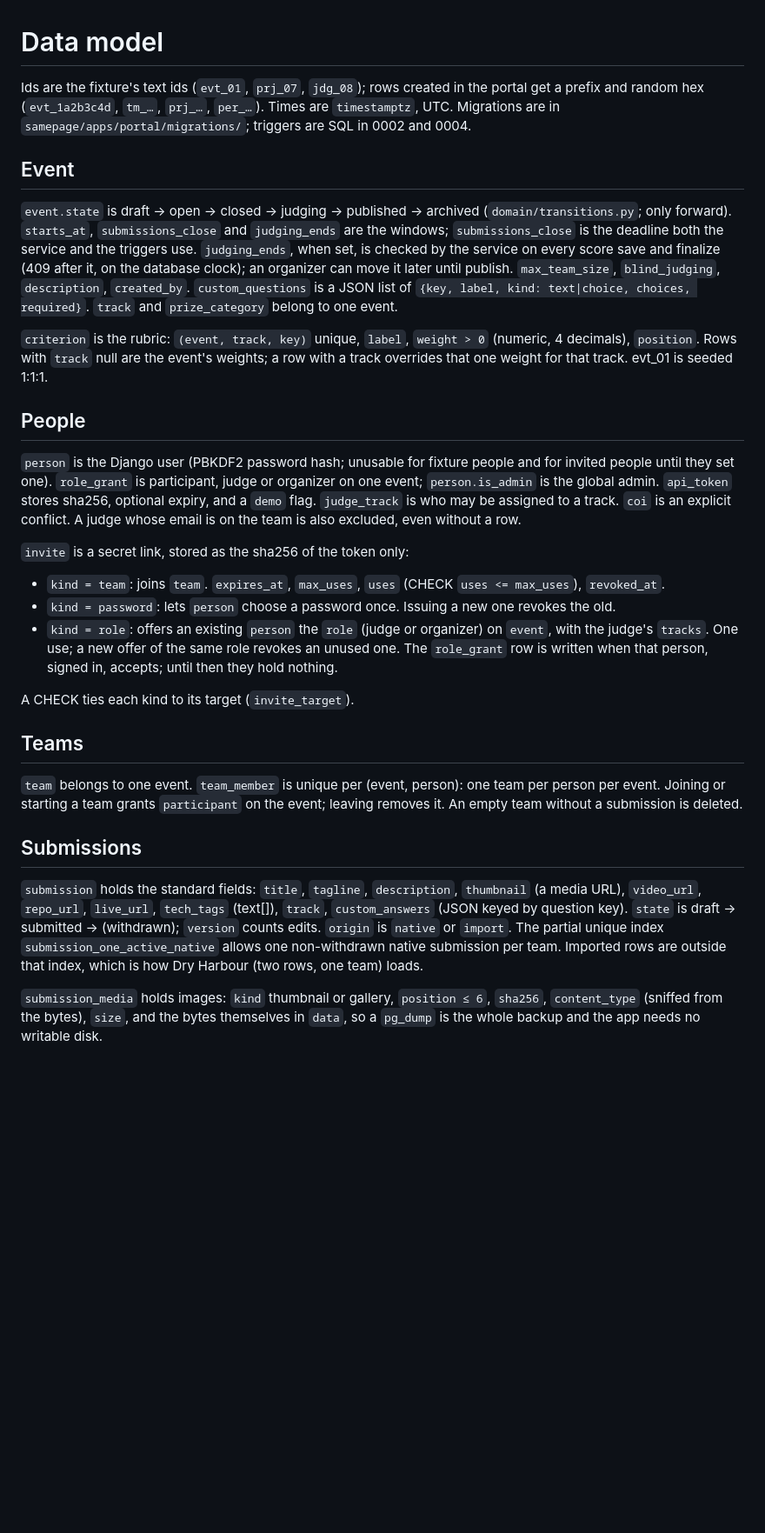
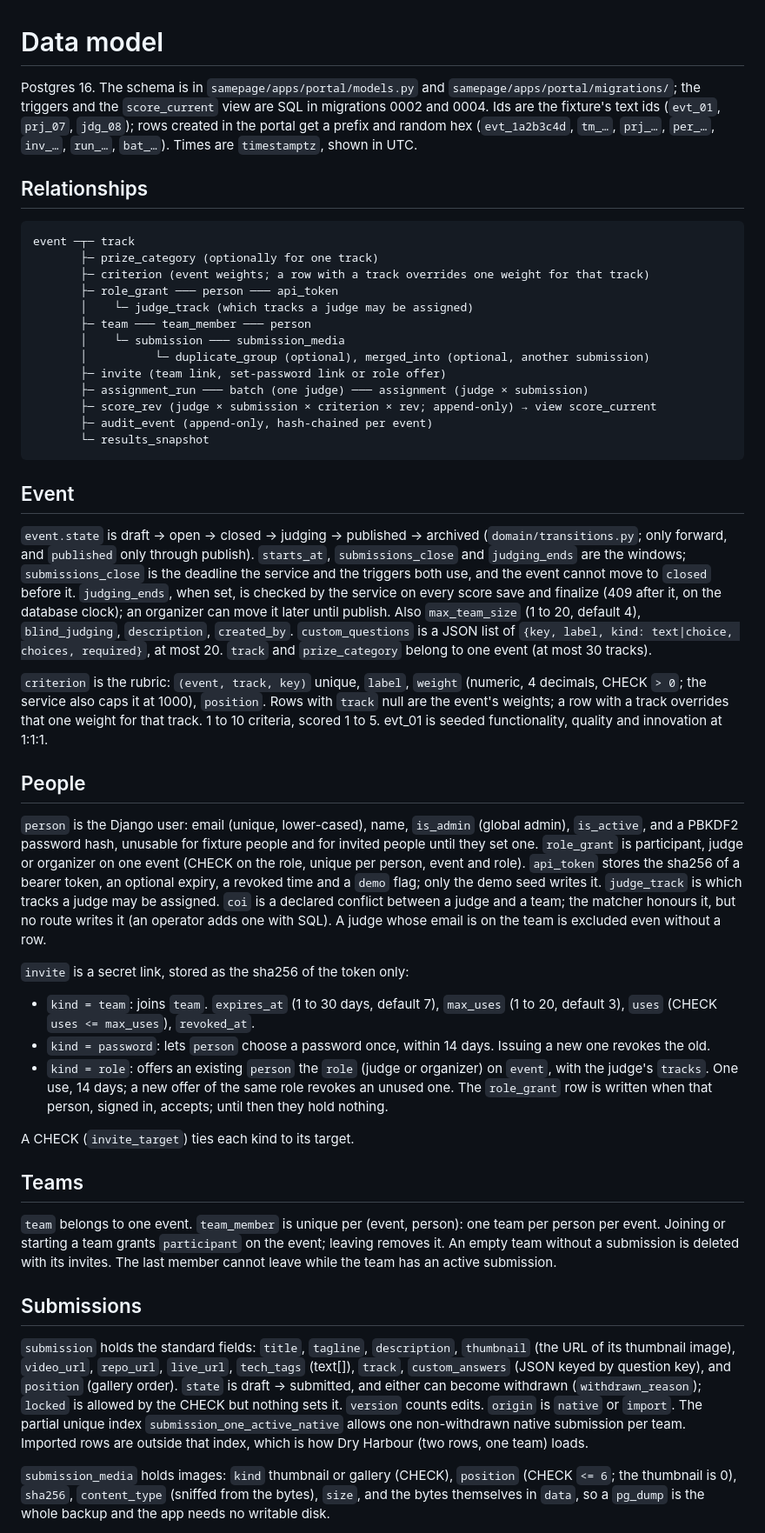
Before and after one commit to JavohirX/samepage, a Markdown page: DATA-MODEL.md, the part around one of its changes. Shown at 87% size. Rendered like a GitHub page; blank space fills up the shorter version.

Commit message:
DATA-MODEL: relationships, the limits the service enforces, what the triggers let through, and tables no route writes
Co-Authored-By: Claude Opus 5.5 (1M context) <noreply@anthropic.com>

````diff
--- a/DATA-MODEL.md
+++ b/DATA-MODEL.md
@@ -1,32 +1,50 @@
 # Data model
 
-Ids are the fixture's text ids (`evt_01`, `prj_07`, `jdg_08`); rows created in the portal get a prefix and random hex (`evt_1a2b3c4d`, `tm_…`, `prj_…`, `per_…`). Times are `timestamptz`, UTC. Migrations are in `samepage/apps/portal/migrations/`; triggers are SQL in 0002 and 0004.
+Postgres 16. The schema is in `samepage/apps/portal/models.py` and `samepage/apps/portal/migrations/`; the triggers and the `score_current` view are SQL in migrations 0002 and 0004. Ids are the fixture's text ids (`evt_01`, `prj_07`, `jdg_08`); rows created in the portal get a prefix and random hex (`evt_1a2b3c4d`, `tm_…`, `prj_…`, `per_…`, `inv_…`, `run_…`, `bat_…`). Times are `timestamptz`, shown in UTC.
+
+## Relationships
+
+```
+event ─┬─ track
+       ├─ prize_category (optionally for one track)
+       ├─ criterion (event weights; a row with a track overrides one weight for that track)
+       ├─ role_grant ─── person ─── api_token
+       │    └─ judge_track (which tracks a judge may be assigned)
+       ├─ team ─── team_member ─── person
+       │    └─ submission ─── submission_media
+       │          └─ duplicate_group (optional), merged_into (optional, another submission)
+       ├─ invite (team link, set-password link or role offer)
+       ├─ assignment_run ─── batch (one judge) ─── assignment (judge × submission)
+       ├─ score_rev (judge × submission × criterion × rev; append-only) → view score_current
+       ├─ audit_event (append-only, hash-chained per event)
+       └─ results_snapshot
+```
 
 ## Event
 
-`event.state` is draft → open → closed → judging → published → archived (`domain/transitions.py`; only forward). `starts_at`, `submissions_close` and `judging_ends` are the windows; `submissions_close` is the deadline both the service and the triggers use. `judging_ends`, when set, is checked by the service on every score save and finalize (409 after it, on the database clock); an organizer can move it later until publish. `max_team_size`, `blind_judging`, `description`, `created_by`. `custom_questions` is a JSON list of `{key, label, kind: text|choice, choices, required}`. `track` and `prize_category` belong to one event.
+`event.state` is draft → open → closed → judging → published → archived (`domain/transitions.py`; only forward, and `published` only through publish). `starts_at`, `submissions_close` and `judging_ends` are the windows; `submissions_close` is the deadline the service and the triggers both use, and the event cannot move to `closed` before it. `judging_ends`, when set, is checked by the service on every score save and finalize (409 after it, on the database clock); an organizer can move it later until publish. Also `max_team_size` (1 to 20, default 4), `blind_judging`, `description`, `created_by`. `custom_questions` is a JSON list of `{key, label, kind: text|choice, choices, required}`, at most 20. `track` and `prize_category` belong to one event (at most 30 tracks).
 
-`criterion` is the rubric: `(event, track, key)` unique, `label`, `weight > 0` (numeric, 4 decimals), `position`. Rows with `track` null are the event's weights; a row with a track overrides that one weight for that track. evt_01 is seeded 1:1:1.
+`criterion` is the rubric: `(event, track, key)` unique, `label`, `weight` (numeric, 4 decimals, CHECK `> 0`; the service also caps it at 1000), `position`. Rows with `track` null are the event's weights; a row with a track overrides that one weight for that track. 1 to 10 criteria, scored 1 to 5. evt_01 is seeded functionality, quality and innovation at 1:1:1.
 
 ## People
 
-`person` is the Django user (PBKDF2 password hash; unusable for fixture people and for invited people until they set one). `role_grant` is participant, judge or organizer on one event; `person.is_admin` is the global admin. `api_token` stores sha256, optional expiry, and a `demo` flag. `judge_track` is who may be assigned to a track. `coi` is an explicit conflict. A judge whose email is on the team is also excluded, even without a row.
+`person` is the Django user: email (unique, lower-cased), name, `is_admin` (global admin), `is_active`, and a PBKDF2 password hash, unusable for fixture people and for invited people until they set one. `role_grant` is participant, judge or organizer on one event (CHECK on the role, unique per person, event and role). `api_token` stores the sha256 of a bearer token, an optional expiry, a revoked time and a `demo` flag; only the demo seed writes it. `judge_track` is which tracks a judge may be assigned. `coi` is a declared conflict between a judge and a team; the matcher honours it, but no route writes it (an operator adds one with SQL). A judge whose email is on the team is excluded even without a row.
 
 `invite` is a secret link, stored as the sha256 of the token only:
 
-- `kind = team`: joins `team`. `expires_at`, `max_uses`, `uses` (CHECK `uses <= max_uses`), `revoked_at`.
-- `kind = password`: lets `person` choose a password once. Issuing a new one revokes the old.
-- `kind = role`: offers an existing `person` the `role` (judge or organizer) on `event`, with the judge's `tracks`. One use; a new offer of the same role revokes an unused one. The `role_grant` row is written when that person, signed in, accepts; until then they hold nothing.
+- `kind = team`: joins `team`. `expires_at` (1 to 30 days, default 7), `max_uses` (1 to 20, default 3), `uses` (CHECK `uses <= max_uses`), `revoked_at`.
+- `kind = password`: lets `person` choose a password once, within 14 days. Issuing a new one revokes the old.
+- `kind = role`: offers an existing `person` the `role` (judge or organizer) on `event`, with the judge's `tracks`. One use, 14 days; a new offer of the same role revokes an unused one. The `role_grant` row is written when that person, signed in, accepts; until then they hold nothing.
 
-A CHECK ties each kind to its target (`invite_target`).
+A CHECK (`invite_target`) ties each kind to its target.
 
 ## Teams
 
-`team` belongs to one event. `team_member` is unique per (event, person): one team per person per event. Joining or starting a team grants `participant` on the event; leaving removes it. An empty team without a submission is deleted.
+`team` belongs to one event. `team_member` is unique per (event, person): one team per person per event. Joining or starting a team grants `participant` on the event; leaving removes it. An empty team without a submission is deleted with its invites. The last member cannot leave while the team has an active submission.
 
 ## Submissions
 
-`submission` holds the standard fields: `title`, `tagline`, `description`, `thumbnail` (a media URL), `video_url`, `repo_url`, `live_url`, `tech_tags` (text[]), `track`, `custom_answers` (JSON keyed by question key). `state` is draft → submitted → (withdrawn); `version` counts edits. `origin` is `native` or `import`. The partial unique index `submission_one_active_native` allows one non-withdrawn native submission per team. Imported rows are outside that index, which is how Dry Harbour (two rows, one team) loads.
+`submission` holds the standard fields: `title`, `tagline`, `description`, `thumbnail` (the URL of its thumbnail image), `video_url`, `repo_url`, `live_url`, `tech_tags` (text[]), `track`, `custom_answers` (JSON keyed by question key), and `position` (gallery order). `state` is draft → submitted, and either can become withdrawn (`withdrawn_reason`); `locked` is allowed by the CHECK but nothing sets it. `version` counts edits. `origin` is `native` or `import`. The partial unique index `submission_one_active_native` allows one non-withdrawn native submission per team. Imported rows are outside that index, which is how Dry Harbour (two rows, one team) loads.
 
-`submission_media` holds images: `kind` thumbnail or gallery, `position ≤ 6`, `sha256`, `content_type` (sniffed from the bytes), `size`, and the bytes themselves in `data`, so a `pg_dump` is the whole backup and the app needs no writable disk.
+`submission_media` holds images: `kind` thumbnail or gallery (CHECK), `position` (CHECK `<= 6`; the thumbnail is 0), `sha256`, `content_type` (sniffed from the bytes), `size`, and the bytes themselves in `data`, so a `pg_dump` is the whole backup and the app needs no writable disk.
 
````
Also changed, not shown: other parts of DATA-MODEL.md (+17 -8 lines).
